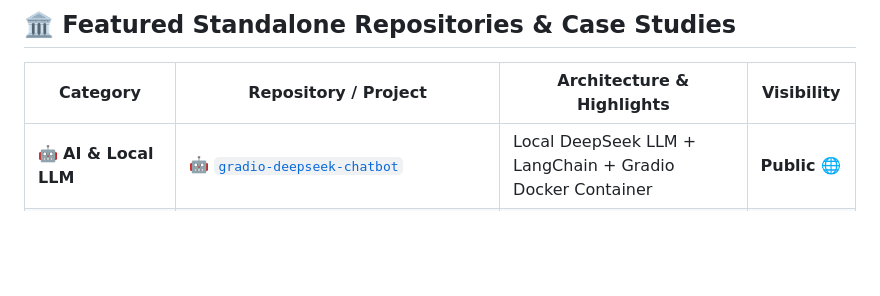
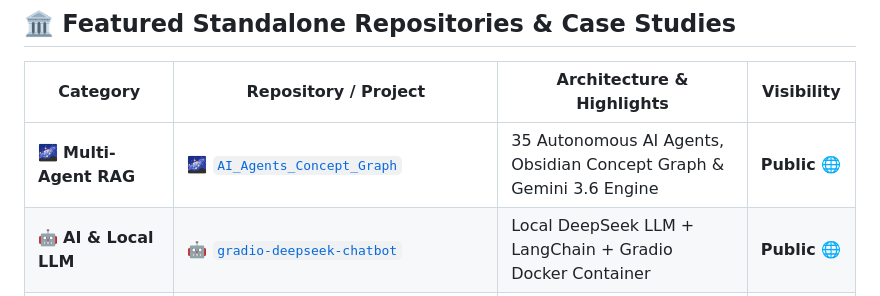
Before and after one commit to saskw2010/saskw2010, a Markdown page: README.md, the part around the change. GitHub-like rendering; blank space fills up the shorter version.

Commit message:
Deploying README.md for Profile Automation

```diff
--- a/README.md
+++ b/README.md
@@ -83,6 +83,7 @@ Full Stack & Technologies Built:
 
 | Category | Repository / Project | Architecture & Highlights | Visibility |
 |---|---|---|---|
+| 🌌 **Multi-Agent RAG** | 🌌 [`AI_Agents_Concept_Graph`](./AI_Agents_Concept_Graph/README.md) | 35 Autonomous AI Agents, Obsidian Concept Graph & Gemini 3.6 Engine | **Public** 🌐 |
 | 🤖 **AI & Local LLM** | 🤖 [`gradio-deepseek-chatbot`](https://github.com/saskw2010/gradio-deepseek-chatbot) | Local DeepSeek LLM + LangChain + Gradio Docker Container | **Public** 🌐 |
 | 🗄️ **Modern SQL** | 🚀 [`Modern_SQL_Server_AI_Master_Guide`](https://github.com/saskw2010/Modern_SQL_Server_AI_Master_Guide) | SQL Server 2025 AI Vector Search, Graph Tables & Ledger | **Public** 🌐 |
 | 📜 **Fatwa Workflow** | 📜 [`fatwa-workflow`](https://github.com/saskw2010/fatwa-workflow) | Enterprise Fatwa Workflow Platform with AI Vector Search & Ledger | **Public** 🌐 |
```
